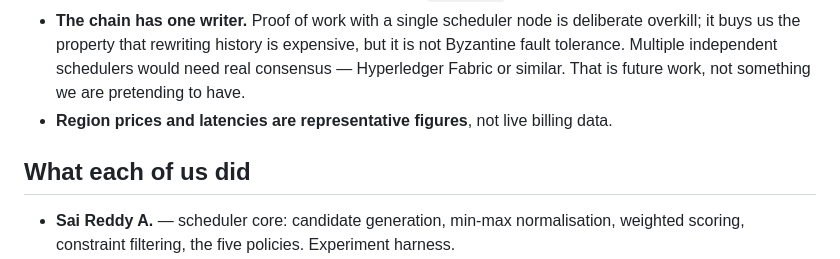
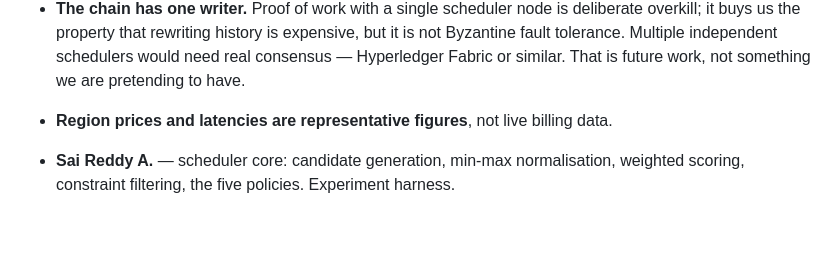
Before and after one commit to Saireddy21072007/greenscale-cloud, a Markdown page: README.md, the part around the change. Drawn GitHub-style; blank space fills up the shorter version.

```diff
--- a/README.md
+++ b/README.md
@@ -160,7 +160,7 @@ Stated up front rather than left to be discovered.
   pretending to have.
 - **Region prices and latencies are representative figures**, not live billing data.
 
-## What each of us did
+
 
 - **Sai Reddy A.** — scheduler core: candidate generation, min-max normalisation,
   weighted scoring, constraint filtering, the five policies. Experiment harness.
```
